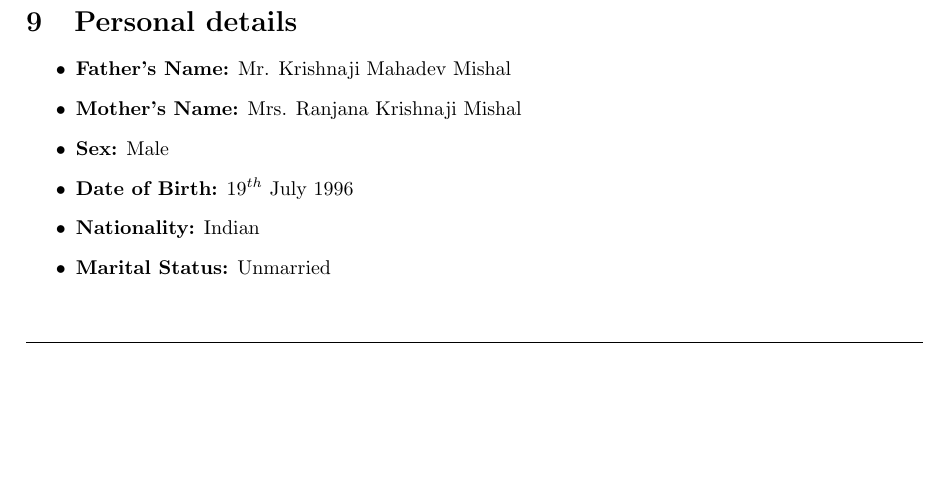
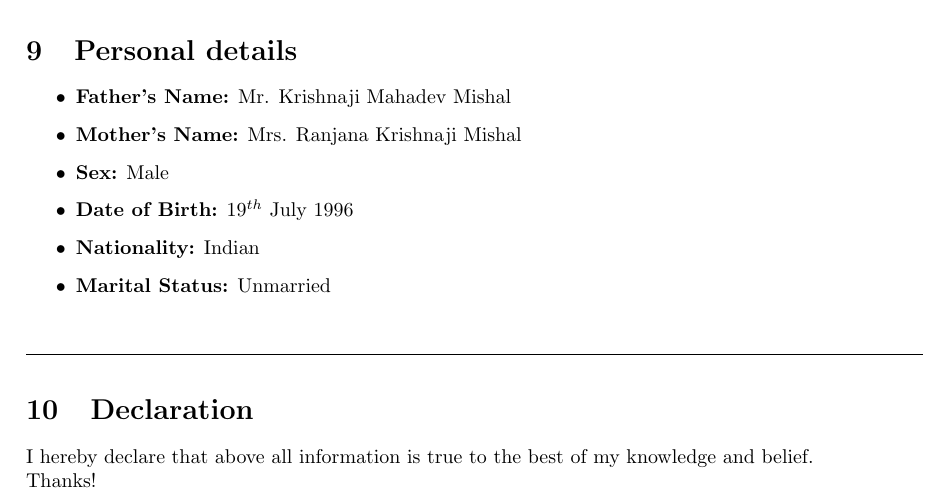
Before and after one commit to mishalmahadev/Mahadev_Mishal_Resume, a LaTeX CV (MahaddevMishal_resume.tex): part of page 3 of 3, cut so that both start at the same text, the shorter picture padded with empty space. Compiled offline with pdfLaTeX.

Commit message:
Declaration added

```diff
--- a/MahaddevMishal_resume.tex
+++ b/MahaddevMishal_resume.tex
@@ -177,6 +177,9 @@ Looking for an internship program where I could learn under working professional
 \begin{center}
 	\line(1,0){450}
 \end{center}
+\section{Declaration}
+I hereby declare that above all information is true to the best of my knowledge and belief.\\
+Thanks!\\
 
 
 \end{document}
```
Also changed, not shown: MahaddevMishal_resume.pdf, 4 other files.
